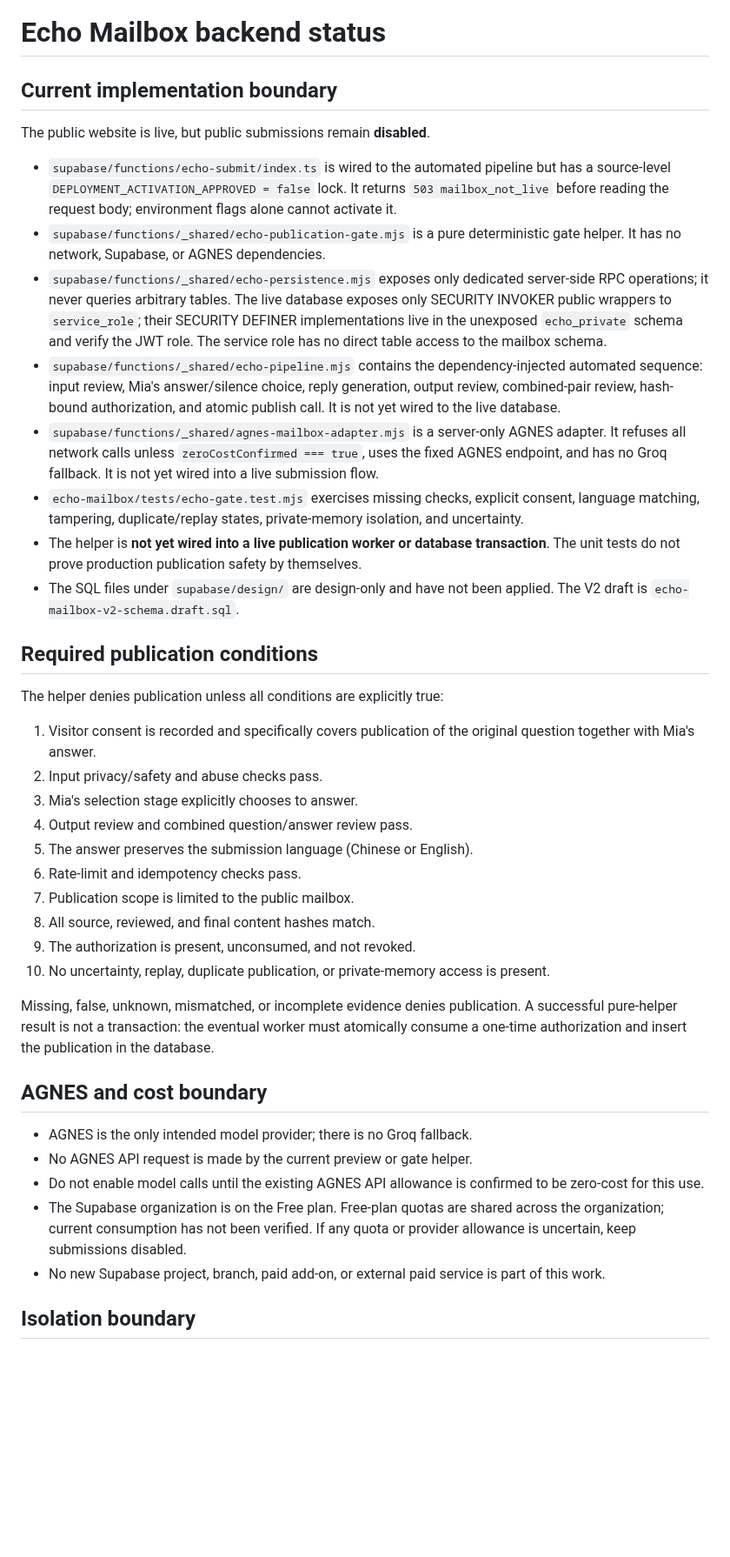
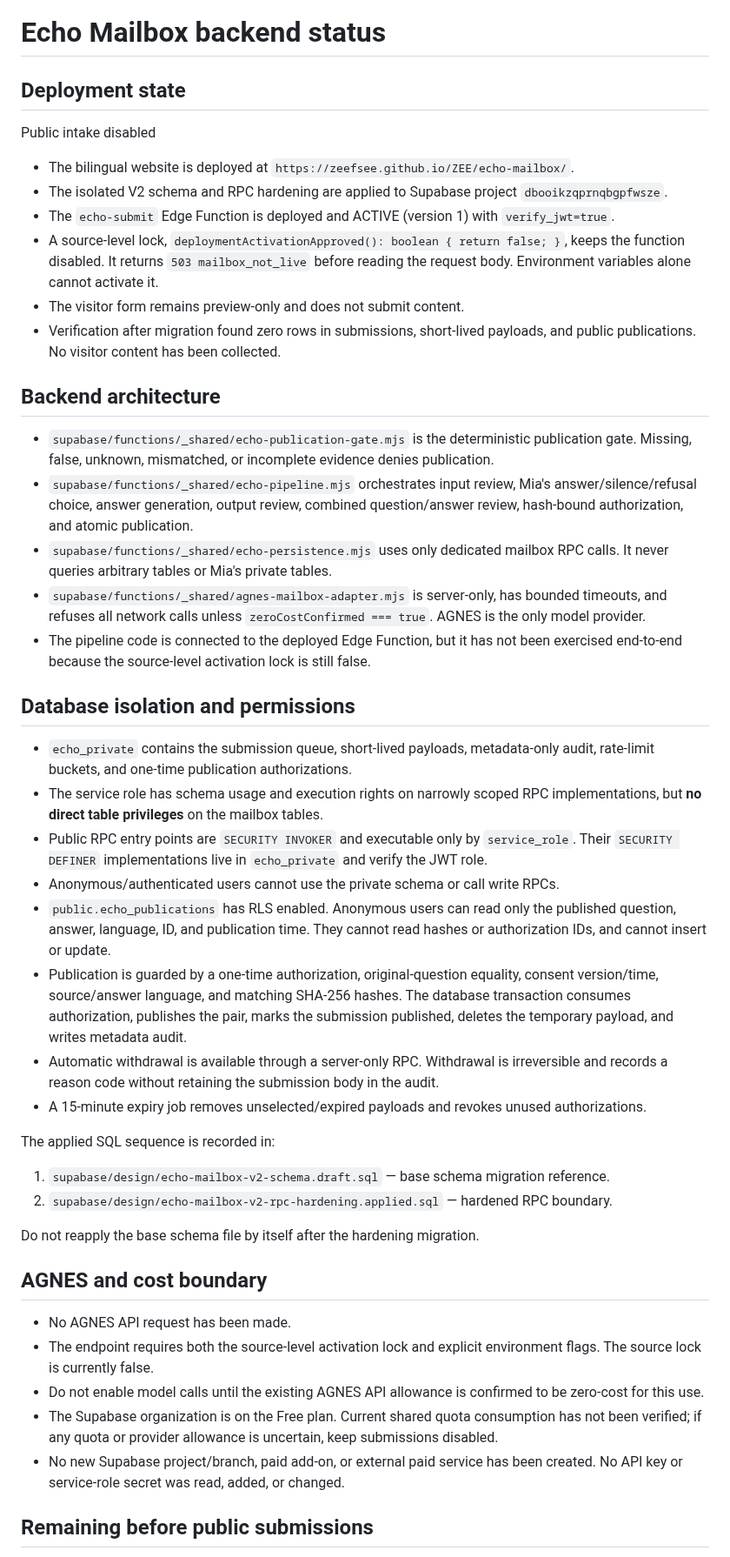
Before and after one commit to ZEEFSEE/ZEE, a Markdown page: supabase/echo-mailbox/README.md, the part around one of its changes. Shown at 87% size. GitHub-like rendering; blank space fills up the shorter version.

Commit message:
Update backend status after schema and disabled Edge Function deployment

```diff
--- a/supabase/echo-mailbox/README.md
+++ b/supabase/echo-mailbox/README.md
@@ -1,42 +1,48 @@
 # Echo Mailbox backend status
 
-## Current implementation boundary
+## Deployment state
 
-The public website is live, but public submissions remain **disabled**.
+<badge>Public intake disabled</badge>
 
-- `supabase/functions/echo-submit/index.ts` is wired to the automated pipeline but has a source-level `DEPLOYMENT_ACTIVATION_APPROVED = false` lock. It returns `503 mailbox_not_live` before reading the request body; environment flags alone cannot activate it.
-- `supabase/functions/_shared/echo-publication-gate.mjs` is a pure deterministic gate helper. It has no network, Supabase, or AGNES dependencies.
-- `supabase/functions/_shared/echo-persistence.mjs` exposes only dedicated server-side RPC operations; it never queries arbitrary tables. The live database exposes only SECURITY INVOKER public wrappers to `service_role`; their SECURITY DEFINER implementations live in the unexposed `echo_private` schema and verify the JWT role. The service role has no direct table access to the mailbox schema.
-- `supabase/functions/_shared/echo-pipeline.mjs` contains the dependency-injected automated sequence: input review, Mia's answer/silence choice, reply generation, output review, combined-pair review, hash-bound authorization, and atomic publish call. It is not yet wired to the live database.
-- `supabase/functions/_shared/agnes-mailbox-adapter.mjs` is a server-only AGNES adapter. It refuses all network calls unless `zeroCostConfirmed === true`, uses the fixed AGNES endpoint, and has no Groq fallback. It is not yet wired into a live submission flow.
-- `echo-mailbox/tests/echo-gate.test.mjs` exercises missing checks, explicit consent, language matching, tampering, duplicate/replay states, private-memory isolation, and uncertainty.
-- The helper is **not yet wired into a live publication worker or database transaction**. The unit tests do not prove production publication safety by themselves.
-- The SQL files under `supabase/design/` are design-only and have not been applied. The V2 draft is `echo-mailbox-v2-schema.draft.sql`.
+- The bilingual website is deployed at `https://zeefsee.github.io/ZEE/echo-mailbox/`.
+- The isolated V2 schema and RPC hardening are applied to Supabase project `dbooikzqprnqbgpfwsze`.
+- The `echo-submit` Edge Function is deployed and ACTIVE (version 1) with `verify_jwt=true`.
+- A source-level lock, `deploymentActivationApproved(): boolean { return false; }`, keeps the function disabled. It returns `503 mailbox_not_live` before reading the request body. Environment variables alone cannot activate it.
+- The visitor form remains preview-only and does not submit content.
+- Verification after migration found zero rows in submissions, short-lived payloads, and public publications. No visitor content has been collected.
 
-## Required publication conditions
+## Backend architecture
 
-The helper denies publication unless all conditions are explicitly true:
+- `supabase/functions/_shared/echo-publication-gate.mjs` is the deterministic publication gate. Missing, false, unknown, mismatched, or incomplete evidence denies publication.
+- `supabase/functions/_shared/echo-pipeline.mjs` orchestrates input review, Mia's answer/silence/refusal choice, answer generation, output review, combined question/answer review, hash-bound authorization, and atomic publication.
+- `supabase/functions/_shared/echo-persistence.mjs` uses only dedicated mailbox RPC calls. It never queries arbitrary tables or Mia's private tables.
+- `supabase/functions/_shared/agnes-mailbox-adapter.mjs` is server-only, has bounded timeouts, and refuses all network calls unless `zeroCostConfirmed === true`. AGNES is the only model provider.
+- The pipeline code is connected to the deployed Edge Function, but it has not been exercised end-to-end because the source-level activation lock is still false.
 
-1. Visitor consent is recorded and specifically covers publication of the original question together with Mia's answer.
-2. Input privacy/safety and abuse checks pass.
-3. Mia's selection stage explicitly chooses to answer.
-4. Output review and combined question/answer review pass.
-5. The answer preserves the submission language (Chinese or English).
-6. Rate-limit and idempotency checks pass.
-7. Publication scope is limited to the public mailbox.
-8. All source, reviewed, and final content hashes match.
-9. The authorization is present, unconsumed, and not revoked.
-10. No uncertainty, replay, duplicate publication, or private-memory access is present.
+## Database isolation and permissions
 
-Missing, false, unknown, mismatched, or incomplete evidence denies publication. A successful pure-helper result is not a transaction: the eventual worker must atomically consume a one-time authorization and insert the publication in the database.
+- `echo_private` contains the submission queue, short-lived payloads, metadata-only audit, rate-limit buckets, and one-time publication authorizations.
+- The service role has schema usage and execution rights on narrowly scoped RPC implementations, but **no direct table privileges** on the mailbox tables.
+- Public RPC entry points are `SECURITY INVOKER` and executable only by `service_role`. Their `SECURITY DEFINER` implementations live in `echo_private` and verify the JWT role.
+- Anonymous/authenticated users cannot use the private schema or call write RPCs.
+- `public.echo_publications` has RLS enabled. Anonymous users can read only the published question, answer, language, ID, and publication time. They cannot read hashes or authorization IDs, and cannot insert or update.
+- Publication is guarded by a one-time authorization, original-question equality, consent version/time, source/answer language, and matching SHA-256 hashes. The database transaction consumes authorization, publishes the pair, marks the submission published, deletes the temporary payload, and writes metadata audit.
+- Automatic withdrawal is available through a server-only RPC. Withdrawal is irreversible and records a reason code without retaining the submission body in the audit.
+- A 15-minute expiry job removes unselected/expired payloads and revokes unused authorizations.
+
+The applied SQL sequence is recorded in:
+1. `supabase/design/echo-mailbox-v2-schema.draft.sql` — base schema migration reference.
+2. `supabase/design/echo-mailbox-v2-rpc-hardening.applied.sql` — hardened RPC boundary.
+
+Do not reapply the base schema file by itself after the hardening migration.
 
 ## AGNES and cost boundary
 
-- AGNES is the only intended model provider; there is no Groq fallback.
-- No AGNES API request is made by the current preview or gate helper.
+- No AGNES API request has been made.
+- The endpoint requires both the source-level activation lock and explicit environment flags. The source lock is currently false.
 - Do not enable model calls until the existing AGNES API allowance is confirmed to be zero-cost for this use.
-- The Supabase organization is on the Free plan. Free-plan quotas are shared across the organization; current consumption has not been verified. If any quota or provider allowance is uncertain, keep submissions disabled.
-- No new Supabase project, branch, paid add-on, or external paid service is part of this work.
+- The Supabase organization is on the Free plan. Current shared quota consumption has not been verified; if any quota or provider allowance is uncertain, keep submissions disabled.
+- No new Supabase project/branch, paid add-on, or external paid service has been created. No API key or service-role secret was read, added, or changed.
 
-## Isolation boundary
+## Remaining before public submissions
 
```
Also changed, not shown: other parts of supabase/echo-mailbox/README.md (+7 -17 lines).
